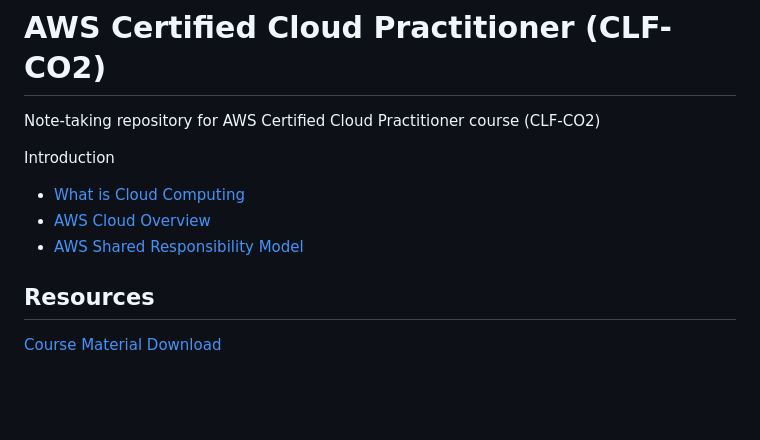
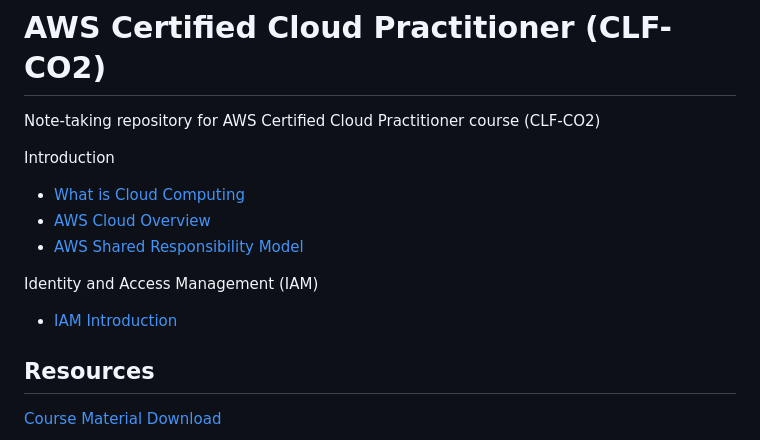
Before and after one commit to astramieri/aws-cloud-practitioner, a Markdown page: README.md, the part around the change. Drawn GitHub-style; blank space fills up the shorter version.

```diff
--- a/README.md
+++ b/README.md
@@ -8,6 +8,10 @@ Introduction
 - [AWS Cloud Overview](./docs/aws_overview.md)
 - [AWS Shared Responsibility Model](./docs/aws_shared_responsibility.md)
 
+Identity and Access Management (IAM)
+
+- [IAM Introduction](./docs/iam_introduction.md)
+
 ## Resources
 
 [Course Material Download](https://courses.datacumulus.com/downloads/certified-cloud-practitioner-zb2/)
```
Also changed, not shown: docs/iam_introduction.md (added, +17 -0 lines), images/iam_policies.png (added), images/iam_users_and_groups.png (added).
